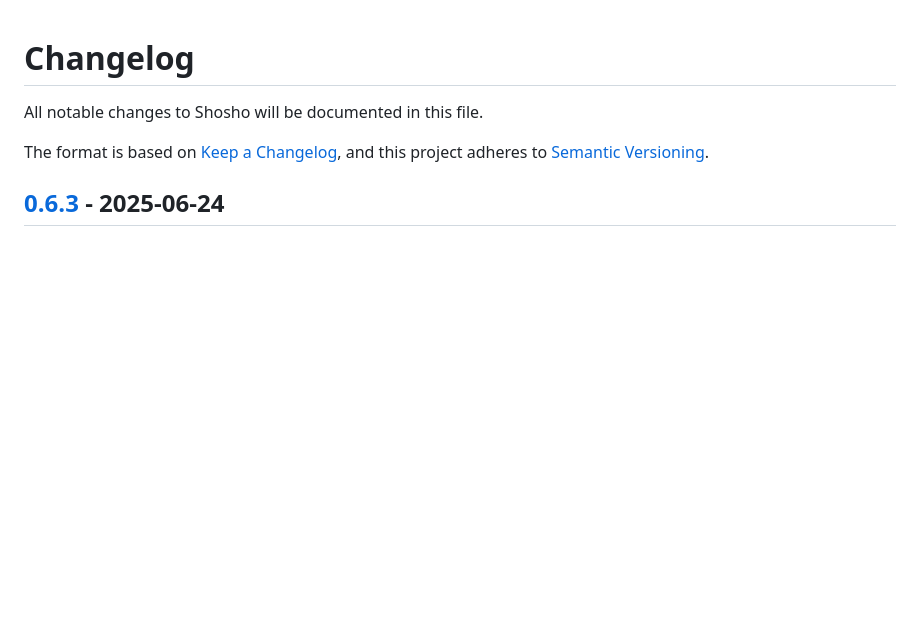
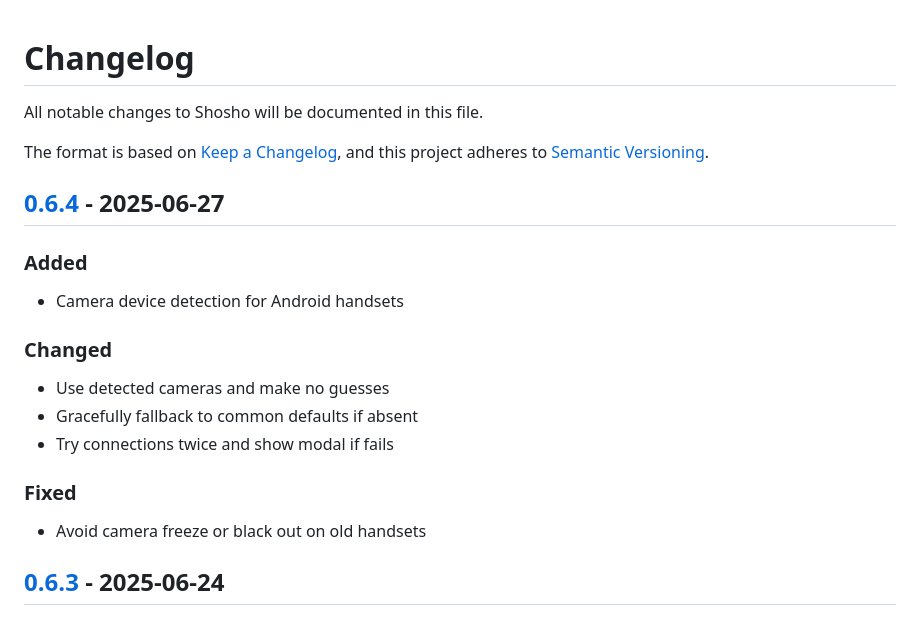
Before and after one commit to r0d8lsh0p/shosho-releases, a Markdown page: CHANGELOG.md, the part around one of its changes. Drawn GitHub-style; blank space fills up the shorter version.

```diff
--- a/CHANGELOG.md
+++ b/CHANGELOG.md
@@ -4,6 +4,22 @@ All notable changes to Shosho will be documented in this file.
 
 The format is based on [Keep a Changelog](https://keepachangelog.com/en/1.0.0/),
 and this project adheres to [Semantic Versioning](https://semver.org/spec/v2.0.0.html).
+
+## [0.6.4] - 2025-06-27
+
+### Added
+
+- Camera device detection for Android handsets
+
+### Changed
+
+- Use detected cameras and make no guesses
+- Gracefully fallback to common defaults if absent
+- Try connections twice and show modal if fails
+
+### Fixed
+
+- Avoid camera freeze or black out on old handsets
 
 ## [0.6.3] - 2025-06-24
 
```
Also changed, not shown: other parts of CHANGELOG.md (+1 -0 lines), README.md (+24 -11 lines), changelogs/0.6.3.md (deleted, +0 -5 lines), changelogs/0.6.4.md (added, +15 -0 lines), images/badge_testflight.png (added), 2 other files.
